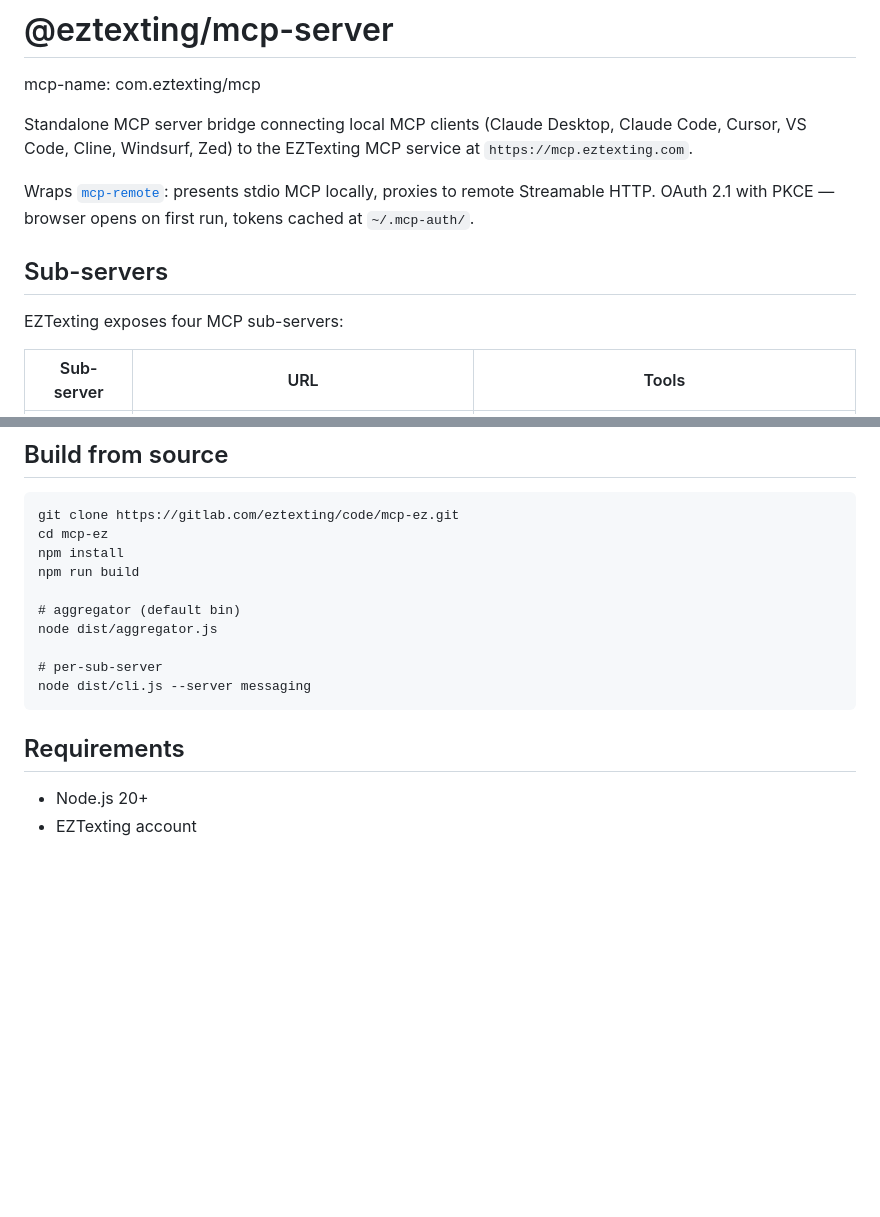
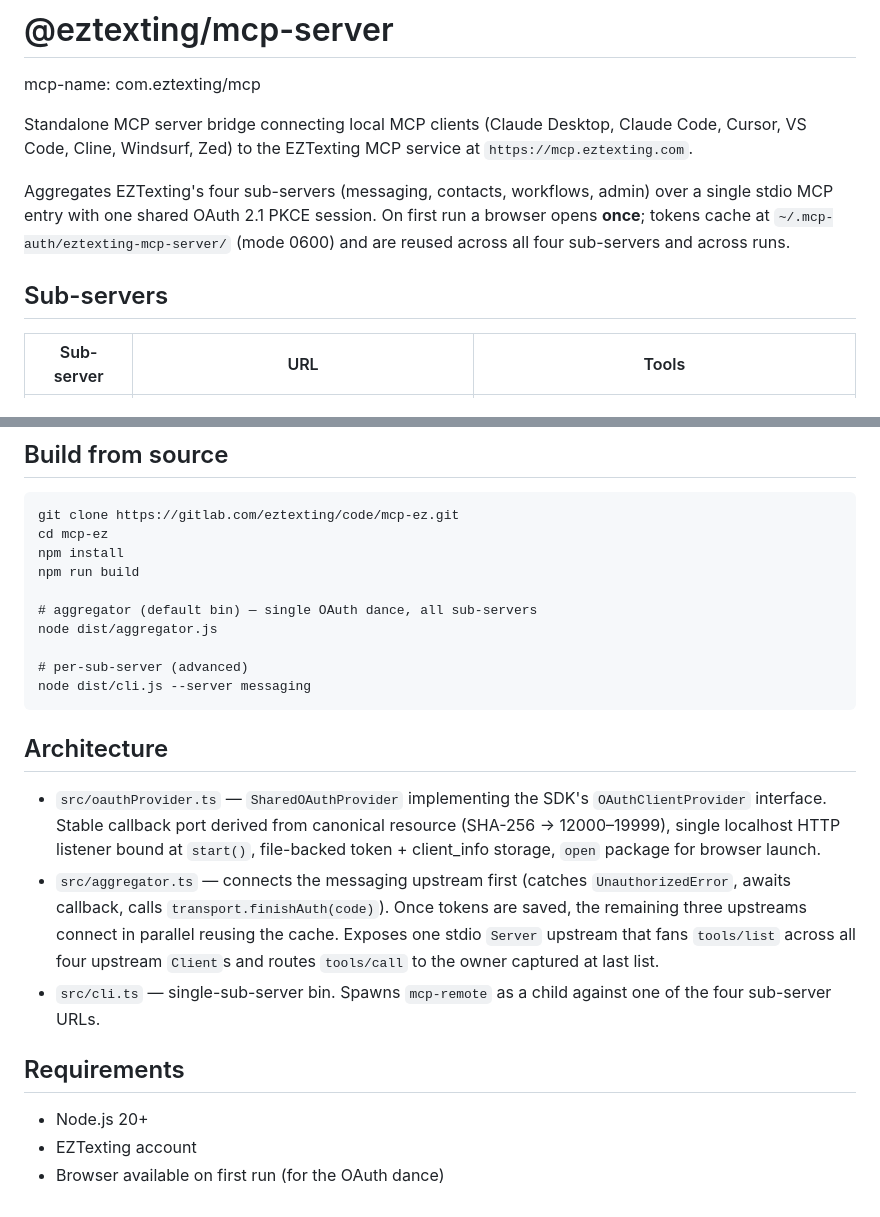
Before and after one commit to eztexting/mcp-server, a Markdown page: README.md, 2 parts joined by grey strips. Drawn GitHub-style; blank space fills up the shorter version.

Commit message:
EZ-91806 fixes for aggregator.ts

````diff
--- a/README.md
+++ b/README.md
@@ -4,11 +4,9 @@ mcp-name: com.eztexting/mcp
 
 Standalone MCP server bridge connecting local MCP clients (Claude Desktop, Claude Code, Cursor, VS Code, Cline, Windsurf, Zed) to the EZTexting MCP service at `https://mcp.eztexting.com`.
 
-Wraps [`mcp-remote`](https://www.npmjs.com/package/mcp-remote): presents stdio MCP locally, proxies to remote Streamable HTTP. OAuth 2.1 with PKCE — browser opens on first run, tokens cached at `~/.mcp-auth/`.
+Aggregates EZTexting's four sub-servers (messaging, contacts, workflows, admin) over a single stdio MCP entry with one shared OAuth 2.1 PKCE session. On first run a browser opens **once**; tokens cache at `~/.mcp-auth/eztexting-mcp-server/` (mode 0600) and are reused across all four sub-servers and across runs.
 
 ## Sub-servers
-
-EZTexting exposes four MCP sub-servers:
 
 | Sub-server | URL | Tools |
 |-----------|-----|-------|
@@ -88,14 +97,21 @@ cd mcp-ez
 npm install
 npm run build
 
-# aggregator (default bin)
+# aggregator (default bin) — single OAuth dance, all sub-servers
 node dist/aggregator.js
 
-# per-sub-server
+# per-sub-server (advanced)
 node dist/cli.js --server messaging
 ```
+
+## Architecture
+
+- `src/oauthProvider.ts` — `SharedOAuthProvider` implementing the SDK's `OAuthClientProvider` interface. Stable callback port derived from canonical resource (SHA-256 → 12000–19999), single localhost HTTP listener bound at `start()`, file-backed token + client_info storage, `open` package for browser launch.
+- `src/aggregator.ts` — connects the messaging upstream first (catches `UnauthorizedError`, awaits callback, calls `transport.finishAuth(code)`). Once tokens are saved, the remaining three upstreams connect in parallel reusing the cache. Exposes one stdio `Server` upstream that fans `tools/list` across all four upstream `Client`s and routes `tools/call` to the owner captured at last list.
+- `src/cli.ts` — single-sub-server bin. Spawns `mcp-remote` as a child against one of the four sub-server URLs.
 
 ## Requirements
 
 - Node.js 20+
 - EZTexting account
+- Browser available on first run (for the OAuth dance)
````
Also changed, not shown: other parts of README.md (+21 -10 lines).
